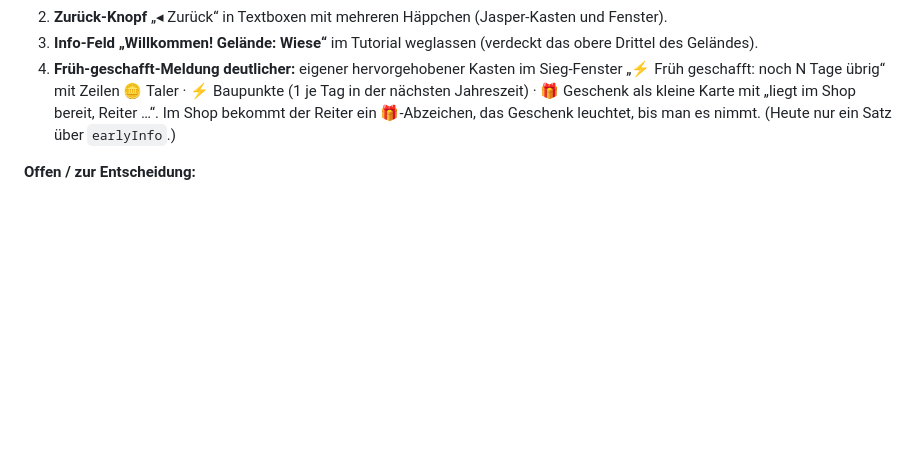
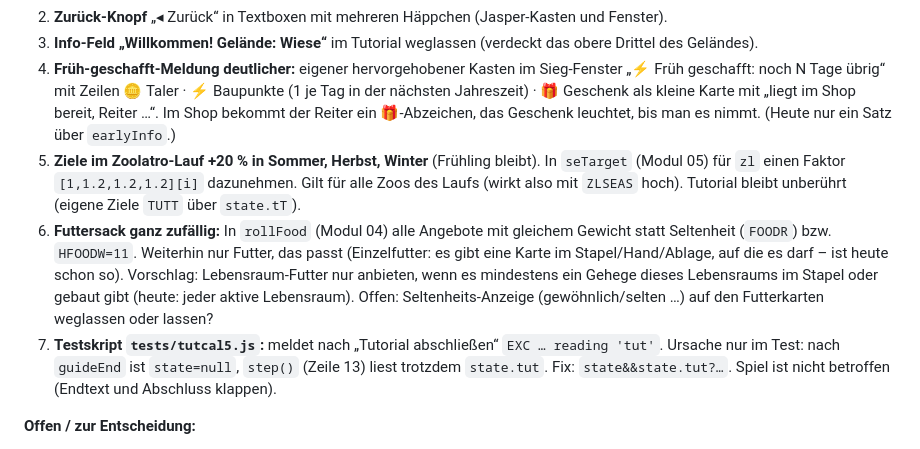
Before and after one commit to tobiasflieder-cloud/Zoolatro, a Markdown page: CLAUDE.md, the part around the change. GitHub-like rendering; blank space fills up the shorter version.

Commit message:
Liste: Ziele +20 %, Futtersack zufällig, Testskript-Fehler
Co-Authored-By: Claude Opus 5.5 <noreply@anthropic.com>
Claude-Session: https://claude.ai/code/session_019Sna5eKTXydT65SKwqgXi3

```diff
--- a/CLAUDE.md
+++ b/CLAUDE.md
@@ -92,6 +92,14 @@ die Tobi nach `zoolatro-app/www/index.html` kopiert.
 4. **Früh-geschafft-Meldung deutlicher:** eigener hervorgehobener Kasten im Sieg-Fenster „⚡ Früh geschafft: noch N Tage übrig“ mit Zeilen
    🪙 Taler · ⚡ Baupunkte (1 je Tag in der nächsten Jahreszeit) · 🎁 Geschenk als kleine Karte mit „liegt im Shop bereit, Reiter …“.
    Im Shop bekommt der Reiter ein 🎁-Abzeichen, das Geschenk leuchtet, bis man es nimmt. (Heute nur ein Satz über `earlyInfo`.)
+5. **Ziele im Zoolatro-Lauf +20 % in Sommer, Herbst, Winter** (Frühling bleibt). In `seTarget` (Modul 05) für `zl` einen Faktor
+   `[1,1.2,1.2,1.2][i]` dazunehmen. Gilt für alle Zoos des Laufs (wirkt also mit `ZLSEAS` hoch). Tutorial bleibt unberührt (eigene Ziele `TUTT` über `state.tT`).
+6. **Futtersack ganz zufällig:** In `rollFood` (Modul 04) alle Angebote mit gleichem Gewicht statt Seltenheit (`FOODR`) bzw. `HFOODW=11`.
+   Weiterhin nur Futter, das passt (Einzelfutter: es gibt eine Karte im Stapel/Hand/Ablage, auf die es darf – ist heute schon so).
+   Vorschlag: Lebensraum-Futter nur anbieten, wenn es mindestens ein Gehege dieses Lebensraums im Stapel oder gebaut gibt (heute: jeder aktive Lebensraum).
+   Offen: Seltenheits-Anzeige (gewöhnlich/selten …) auf den Futterkarten weglassen oder lassen?
+7. **Testskript `tests/tutcal5.js`:** meldet nach „Tutorial abschließen“ `EXC … reading 'tut'`. Ursache nur im Test: nach `guideEnd` ist `state=null`,
+   `step()` (Zeile 13) liest trotzdem `state.tut`. Fix: `state&&state.tut?…`. Spiel ist nicht betroffen (Endtext und Abschluss klappen).
 
 **Offen / zur Entscheidung:**
 - Dingo hat im Tutorial keinen Wirkungstext (Bonus hing an Beutetieren) – prüfen, ob eine andere Karte besser passt.
```
